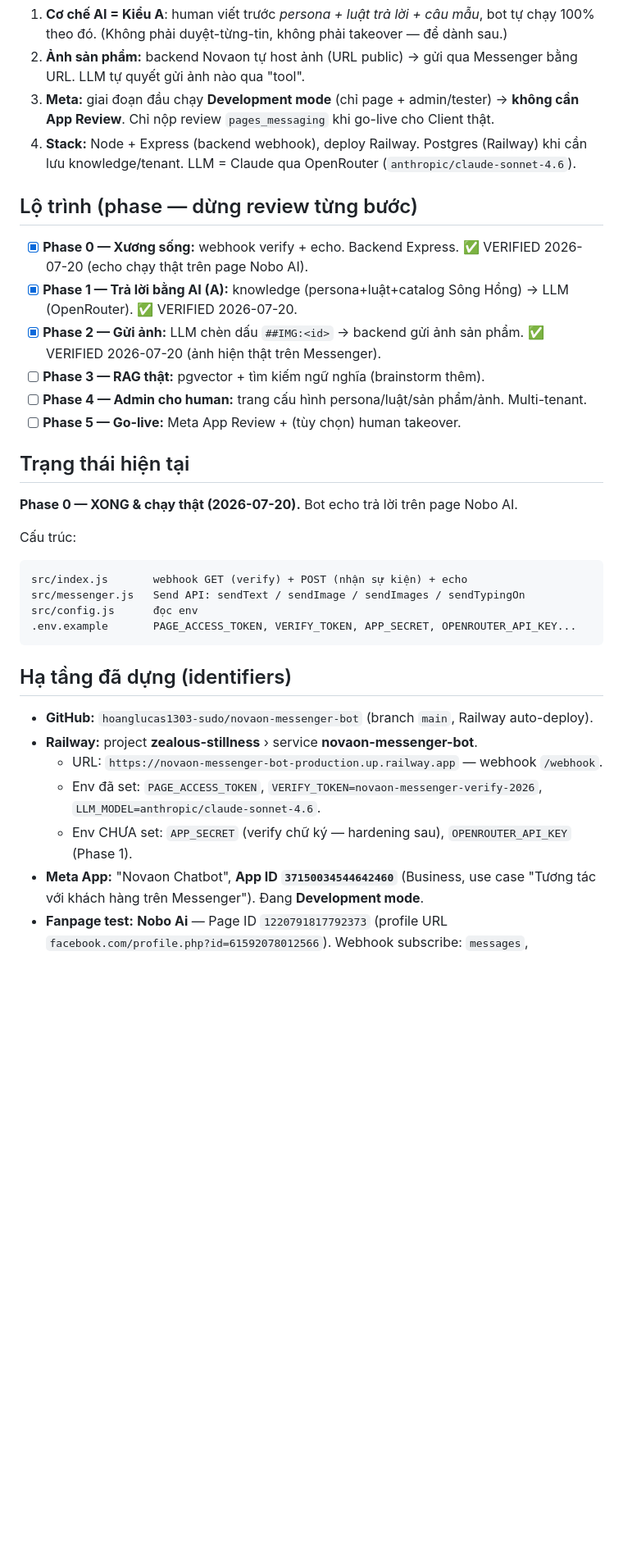
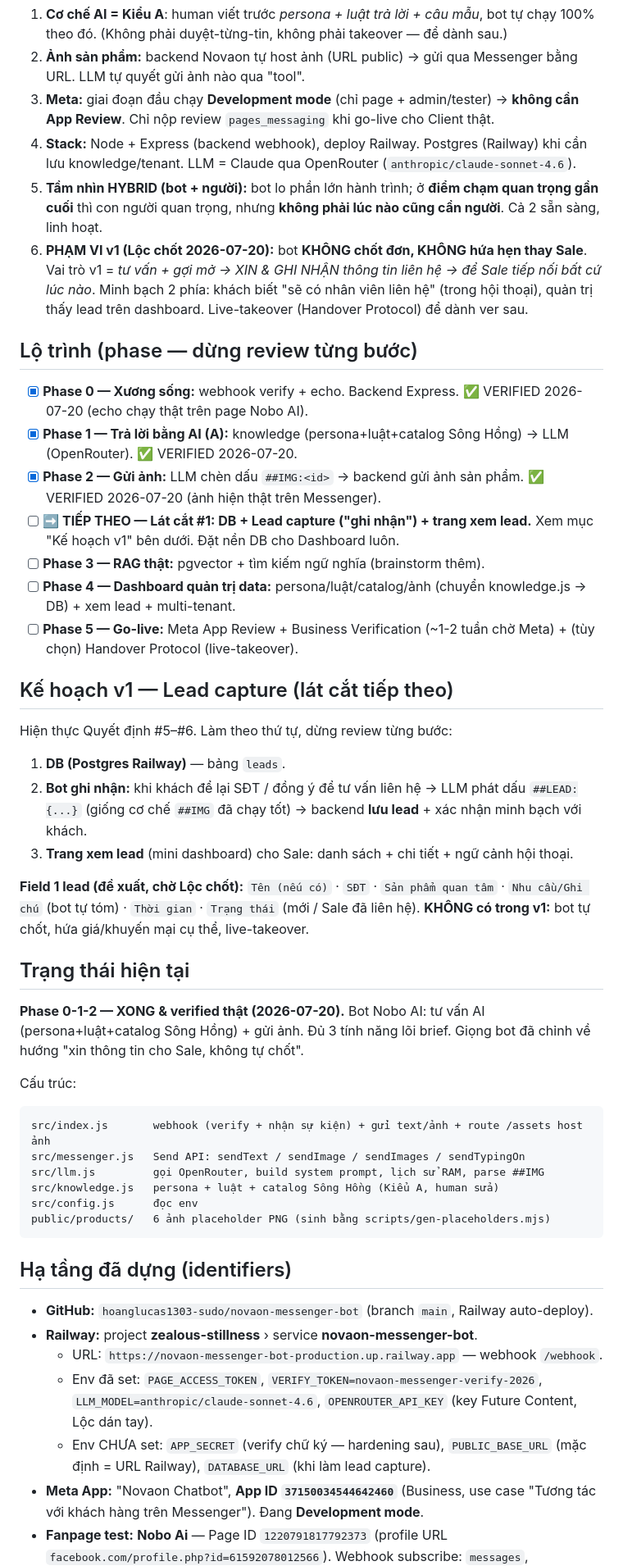
Before and after one commit to hoanglucas1303-sudo/novaon-messenger-bot, a Markdown page: context.md, the part around one of its changes. Shown at 82% size. GitHub-like rendering; blank space fills up the shorter version.

Commit message:
docs: ghi lai context v1 (lead capture, tam nhin hybrid, whitelist Meta)
Co-Authored-By: Claude Opus 4.8 <noreply@anthropic.com>

````diff
--- a/context.md
+++ b/context.md
@@ -16,26 +16,41 @@ Nền tảng **chatbot AI trên Facebook Messenger** cho các **Client** của N
 2. **Ảnh sản phẩm:** backend Novaon tự host ảnh (URL public) → gửi qua Messenger bằng URL. LLM tự quyết gửi ảnh nào qua "tool".
 3. **Meta:** giai đoạn đầu chạy **Development mode** (chỉ page + admin/tester) → **không cần App Review**. Chỉ nộp review `pages_messaging` khi go-live cho Client thật.
 4. **Stack:** Node + Express (backend webhook), deploy Railway. Postgres (Railway) khi cần lưu knowledge/tenant. LLM = Claude qua OpenRouter (`anthropic/claude-sonnet-4.6`).
+5. **Tầm nhìn HYBRID (bot + người):** bot lo phần lớn hành trình; ở **điểm chạm quan trọng gần cuối** thì con người quan trọng, nhưng **không phải lúc nào cũng cần người**. Cả 2 sẵn sàng, linh hoạt.
+6. **PHẠM VI v1 (Lộc chốt 2026-07-20):** bot **KHÔNG chốt đơn, KHÔNG hứa hẹn thay Sale**. Vai trò v1 = *tư vấn + gợi mở → XIN & GHI NHẬN thông tin liên hệ → để Sale tiếp nối bất cứ lúc nào*. Minh bạch 2 phía: khách biết "sẽ có nhân viên liên hệ" (trong hội thoại), quản trị thấy lead trên dashboard. Live-takeover (Handover Protocol) để dành ver sau.
 
 ## Lộ trình (phase — dừng review từng bước)
 
 - [x] **Phase 0 — Xương sống:** webhook verify + echo. Backend Express. ✅ VERIFIED 2026-07-20 (echo chạy thật trên page Nobo AI).
 - [x] **Phase 1 — Trả lời bằng AI (A):** knowledge (persona+luật+catalog Sông Hồng) → LLM (OpenRouter). ✅ VERIFIED 2026-07-20.
 - [x] **Phase 2 — Gửi ảnh:** LLM chèn dấu `##IMG:<id>` → backend gửi ảnh sản phẩm. ✅ VERIFIED 2026-07-20 (ảnh hiện thật trên Messenger).
+- [ ] **➡️ TIẾP THEO — Lát cắt #1: DB + Lead capture ("ghi nhận") + trang xem lead.** Xem mục "Kế hoạch v1" bên dưới. Đặt nền DB cho Dashboard luôn.
 - [ ] **Phase 3 — RAG thật:** pgvector + tìm kiếm ngữ nghĩa (brainstorm thêm).
-- [ ] **Phase 4 — Admin cho human:** trang cấu hình persona/luật/sản phẩm/ảnh. Multi-tenant.
-- [ ] **Phase 5 — Go-live:** Meta App Review + (tùy chọn) human takeover.
+- [ ] **Phase 4 — Dashboard quản trị data:** persona/luật/catalog/ảnh (chuyển knowledge.js → DB) + xem lead + multi-tenant.
+- [ ] **Phase 5 — Go-live:** Meta App Review + Business Verification (~1-2 tuần chờ Meta) + (tùy chọn) Handover Protocol (live-takeover).
+
+## Kế hoạch v1 — Lead capture (lát cắt tiếp theo)
+
+Hiện thực Quyết định #5–#6. Làm theo thứ tự, dừng review từng bước:
+1. **DB (Postgres Railway)** — bảng `leads`.
+2. **Bot ghi nhận:** khi khách để lại SĐT / đồng ý để tư vấn liên hệ → LLM phát dấu `##LEAD:{...}` (giống cơ chế `##IMG` đã chạy tốt) → backend **lưu lead** + xác nhận minh bạch với khách.
+3. **Trang xem lead** (mini dashboard) cho Sale: danh sách + chi tiết + ngữ cảnh hội thoại.
+
+**Field 1 lead (đề xuất, chờ Lộc chốt):** `Tên (nếu có)` · `SĐT` · `Sản phẩm quan tâm` · `Nhu cầu/Ghi chú` (bot tự tóm) · `Thời gian` · `Trạng thái` (mới / Sale đã liên hệ).
+**KHÔNG có trong v1:** bot tự chốt, hứa giá/khuyến mại cụ thể, live-takeover.
 
 ## Trạng thái hiện tại
 
-**Phase 0 — XONG & chạy thật (2026-07-20).** Bot echo trả lời trên page Nobo AI.
+**Phase 0-1-2 — XONG & verified thật (2026-07-20).** Bot Nobo AI: tư vấn AI (persona+luật+catalog Sông Hồng) + gửi ảnh. Đủ 3 tính năng lõi brief. Giọng bot đã chỉnh về hướng "xin thông tin cho Sale, không tự chốt".
 
 Cấu trúc:
 ```
-src/index.js       webhook GET (verify) + POST (nhận sự kiện) + echo
+src/index.js       webhook (verify + nhận sự kiện) + gửi text/ảnh + route /assets host ảnh
 src/messenger.js   Send API: sendText / sendImage / sendImages / sendTypingOn
+src/llm.js         gọi OpenRouter, build system prompt, lịch sử RAM, parse ##IMG
+src/knowledge.js   persona + luật + catalog Sông Hồng (Kiểu A, human sửa)
 src/config.js      đọc env
-.env.example       PAGE_ACCESS_TOKEN, VERIFY_TOKEN, APP_SECRET, OPENROUTER_API_KEY...
+public/products/   6 ảnh placeholder PNG (sinh bằng scripts/gen-placeholders.mjs)
 ```
 
 ## Hạ tầng đã dựng (identifiers)
@@ -43,8 +58,8 @@ src/config.js      đọc env
 - **GitHub:** `hoanglucas1303-sudo/novaon-messenger-bot` (branch `main`, Railway auto-deploy).
 - **Railway:** project **zealous-stillness** › service **novaon-messenger-bot**.
   - URL: `https://novaon-messenger-bot-production.up.railway.app` — webhook `/webhook`.
-  - Env đã set: `PAGE_ACCESS_TOKEN`, `VERIFY_TOKEN=novaon-messenger-verify-2026`, `LLM_MODEL=anthropic/claude-sonnet-4.6`.
-  - Env CHƯA set: `APP_SECRET` (verify chữ ký — hardening sau), `OPENROUTER_API_KEY` (Phase 1).
+  - Env đã set: `PAGE_ACCESS_TOKEN`, `VERIFY_TOKEN=novaon-messenger-verify-2026`, `LLM_MODEL=anthropic/claude-sonnet-4.6`, `OPENROUTER_API_KEY` (key Future Content, Lộc dán tay).
+  - Env CHƯA set: `APP_SECRET` (verify chữ ký — hardening sau), `PUBLIC_BASE_URL` (mặc định = URL Railway), `DATABASE_URL` (khi làm lead capture).
 - **Meta App:** "Novaon Chatbot", **App ID `37150034544642460`** (Business, use case "Tương tác với khách hàng trên Messenger"). Đang **Development mode**.
 - **Fanpage test:** **Nobo Ai** — Page ID `1220791817792373` (profile URL `facebook.com/profile.php?id=61592078012566`). Webhook subscribe: `messages`, `messaging_postbacks`.
 - Token đưa vào Railway do **Lộc dán tay** (credential — Claude không nhập/đọc token).
````
Also changed, not shown: other parts of context.md (+1 -0 lines).
